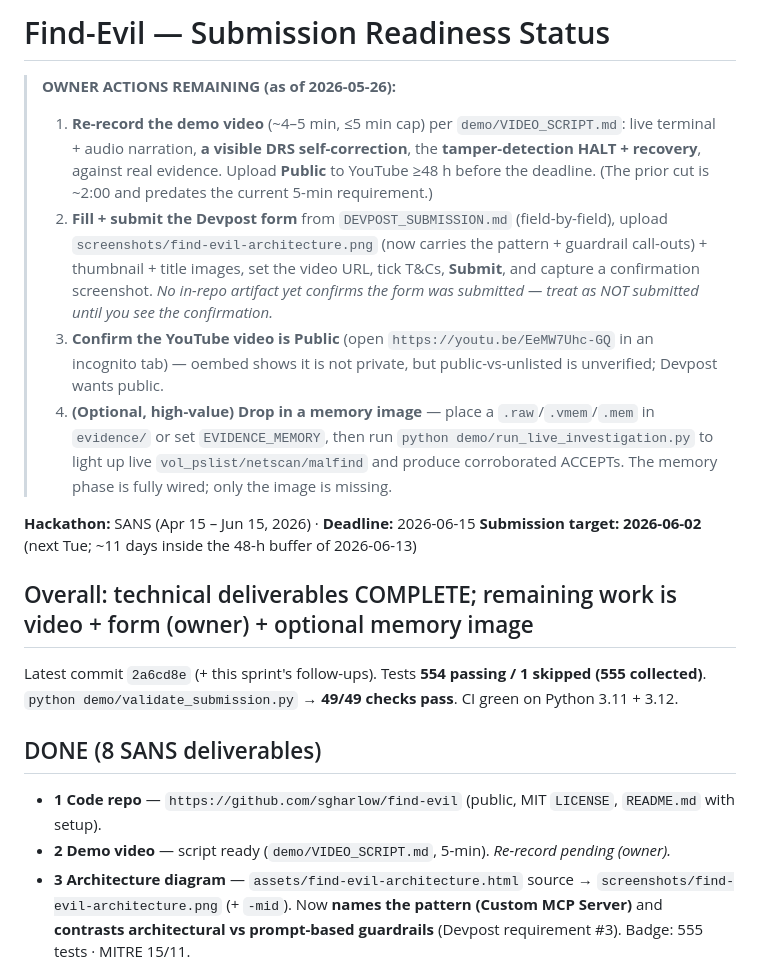
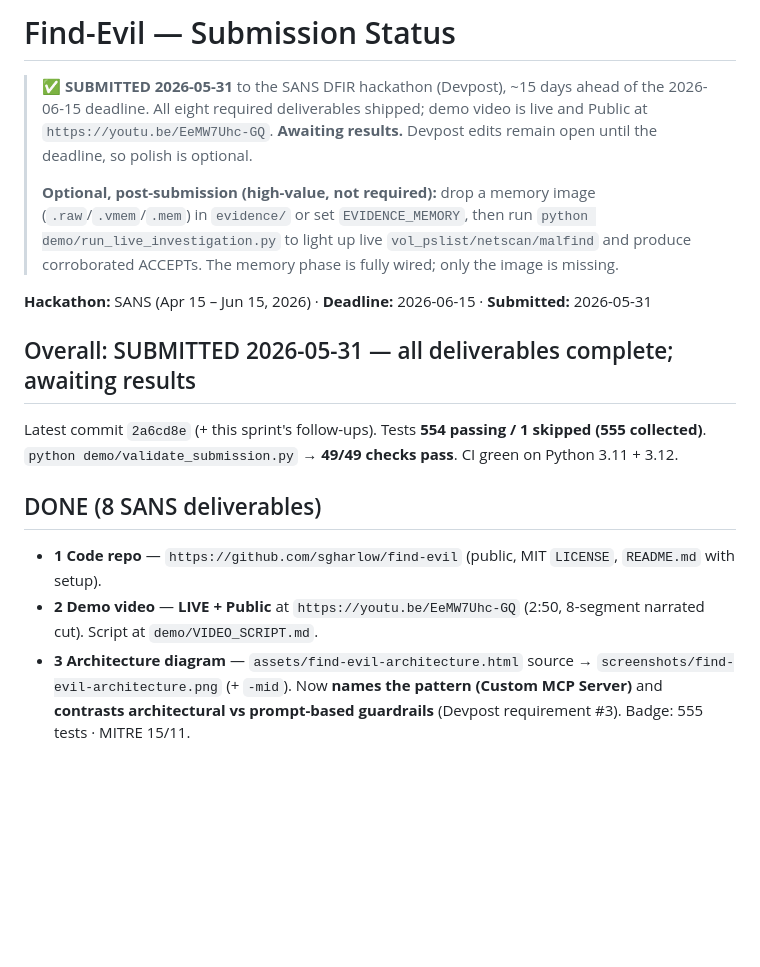
Before and after one commit to sgharlow/find-evil, a Markdown page: status.md, the part around the change. Drawn GitHub-style; blank space fills up the shorter version.

Commit message:
docs: record SANS hackathon submission (submitted 2026-05-31)
Mark find-evil as SUBMITTED to the SANS DFIR hackathon ~15 days ahead of the 2026-06-15 deadline. Replace the pre-submission owner checklist with submitted/awaiting-results status; note demo video is live and Public.

Co-Authored-By: Claude Opus 4.8 (1M context) <noreply@anthropic.com>

```diff
--- a/status.md
+++ b/status.md
@@ -1,29 +1,19 @@
-# Find-Evil — Submission Readiness Status
+# Find-Evil — Submission Status
 
-> **OWNER ACTIONS REMAINING (as of 2026-05-26):**
-> 1. **Re-record the demo video** (~4–5 min, ≤5 min cap) per `demo/VIDEO_SCRIPT.md`:
->    live terminal + audio narration, **a visible DRS self-correction**, the
->    **tamper-detection HALT + recovery**, against real evidence. Upload **Public**
->    to YouTube ≥48 h before the deadline. (The prior cut is ~2:00 and predates the
->    current 5-min requirement.)
-> 2. **Fill + submit the Devpost form** from `DEVPOST_SUBMISSION.md` (field-by-field),
->    upload `screenshots/find-evil-architecture.png` (now carries the pattern +
->    guardrail call-outs) + thumbnail + title images, set the video URL, tick T&Cs,
->    **Submit**, and capture a confirmation screenshot. *No in-repo artifact yet
->    confirms the form was submitted — treat as NOT submitted until you see the
->    confirmation.*
-> 3. **Confirm the YouTube video is Public** (open `https://youtu.be/EeMW7Uhc-GQ`
->    in an incognito tab) — oembed shows it is not private, but public-vs-unlisted
->    is unverified; Devpost wants public.
-> 4. **(Optional, high-value) Drop in a memory image** — place a `.raw`/`.vmem`/`.mem`
->    in `evidence/` or set `EVIDENCE_MEMORY`, then run `python demo/run_live_investigation.py`
->    to light up live `vol_pslist/netscan/malfind` and produce corroborated ACCEPTs.
->    The memory phase is fully wired; only the image is missing.
+> **✅ SUBMITTED 2026-05-31** to the SANS DFIR hackathon (Devpost), ~15 days
+> ahead of the 2026-06-15 deadline. All eight required deliverables shipped;
+> demo video is live and Public at `https://youtu.be/EeMW7Uhc-GQ`. **Awaiting
+> results.** Devpost edits remain open until the deadline, so polish is optional.
+>
+> **Optional, post-submission (high-value, not required):** drop a memory image
+> (`.raw`/`.vmem`/`.mem`) in `evidence/` or set `EVIDENCE_MEMORY`, then run
+> `python demo/run_live_investigation.py` to light up live `vol_pslist/netscan/malfind`
+> and produce corroborated ACCEPTs. The memory phase is fully wired; only the
+> image is missing.
 
-**Hackathon:** SANS (Apr 15 – Jun 15, 2026) · **Deadline:** 2026-06-15
-**Submission target:** **2026-06-02** (next Tue; ~11 days inside the 48-h buffer of 2026-06-13)
+**Hackathon:** SANS (Apr 15 – Jun 15, 2026) · **Deadline:** 2026-06-15 · **Submitted:** 2026-05-31
 
-## Overall: technical deliverables COMPLETE; remaining work is video + form (owner) + optional memory image
+## Overall: SUBMITTED 2026-05-31 — all deliverables complete; awaiting results
 
 Latest commit `2a6cd8e` (+ this sprint's follow-ups). Tests **554 passing / 1 skipped (555 collected)**.
 `python demo/validate_submission.py` → **49/49 checks pass**. CI green on Python 3.11 + 3.12.
@@ -31,7 +21,7 @@ Latest commit `2a6cd8e` (+ this sprint's follow-ups). Tests **554 passing / 1 sk
 ## DONE (8 SANS deliverables)
 
 - **1 Code repo** — `https://github.com/sgharlow/find-evil` (public, MIT `LICENSE`, `README.md` with setup).
-- **2 Demo video** — script ready (`demo/VIDEO_SCRIPT.md`, 5-min). *Re-record pending (owner).*
+- **2 Demo video** — **LIVE + Public** at `https://youtu.be/EeMW7Uhc-GQ` (2:50, 8-segment narrated cut). Script at `demo/VIDEO_SCRIPT.md`.
 - **3 Architecture diagram** — `assets/find-evil-architecture.html` source → `screenshots/find-evil-architecture.png` (+ `-mid`). Now **names the pattern (Custom MCP Server)** and **contrasts architectural vs prompt-based guardrails** (Devpost requirement #3). Badge: 555 tests · MITRE 15/11.
 - **4 Written description** — `DEVPOST_SUBMISSION.md` (Devpost story format, paste-ready).
 - **5 Dataset documentation** — `docs/dataset_documentation.md` + `evidence/README.md` (real EVTX + registry hives + IOC binary; simulated scenario; planned live images).
```
